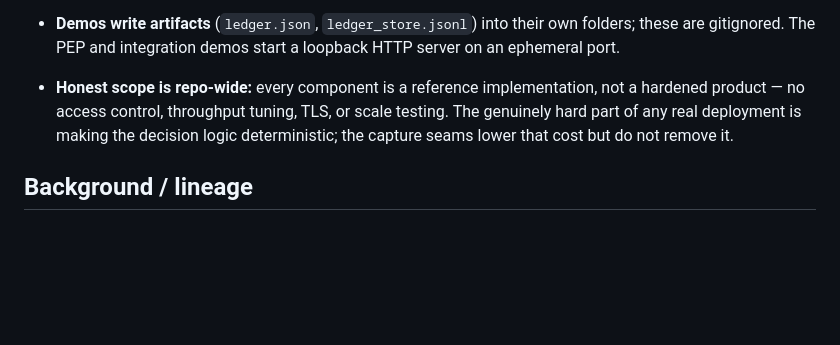
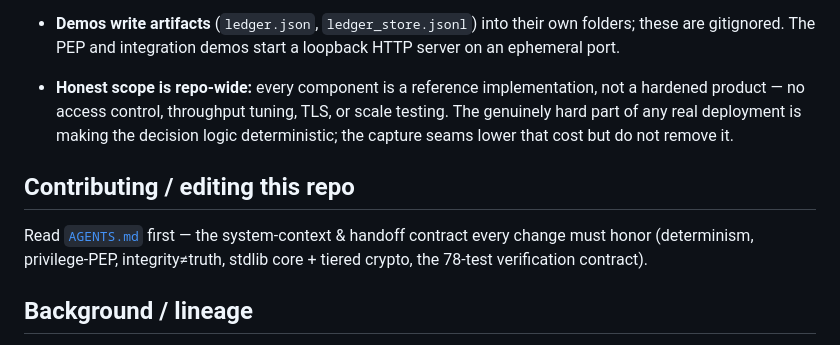
Before and after one commit to Dedoc-9/Dentatus, a Markdown page: README.md, the part around the change. Rendered like a GitHub page; blank space fills up the shorter version.

Commit message:
Add AGENTS.md system-context/LLM-handoff contract; link from README

```diff
--- a/README.md
+++ b/README.md
@@ -104,6 +104,10 @@ These are the load-bearing design decisions a reader (or future maintainer) woul
   deployment is making the decision logic deterministic; the capture seams lower that cost but do not
   remove it.
 
+## Contributing / editing this repo
+
+Read [`AGENTS.md`](AGENTS.md) first — the system-context & handoff contract every change must honor (determinism, privilege-PEP, integrity≠truth, stdlib core + tiered crypto, the 78-test verification contract).
+
 ## Background / lineage
 
 Distilled from **Dentatus** (the "Reality Engine"). For an honest, de-inflated account of that project,
```
Also changed, not shown: AGENTS.md (added, +171 -0 lines).
